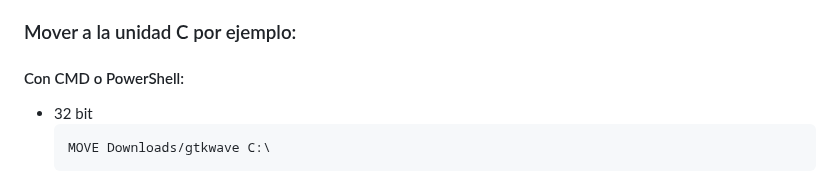
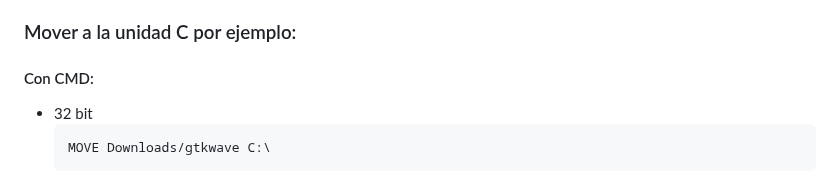
Before and after one commit to PIBSAS/Install_GHDL_WSL, a Markdown page: README.md, the part around the change. Rendered like a GitHub page.

`````diff
--- a/README.md
+++ b/README.md
@@ -223,7 +223,7 @@ source .bashrc
   - 64 bit: `` Downloads/gtkwave64/bin/gtkwave ``
 
 ### Mover a la unidad C por ejemplo:
-#### Con CMD o PowerShell:
+#### Con CMD:
 - 32 bit
   ````bash
   MOVE Downloads/gtkwave C:\
`````
